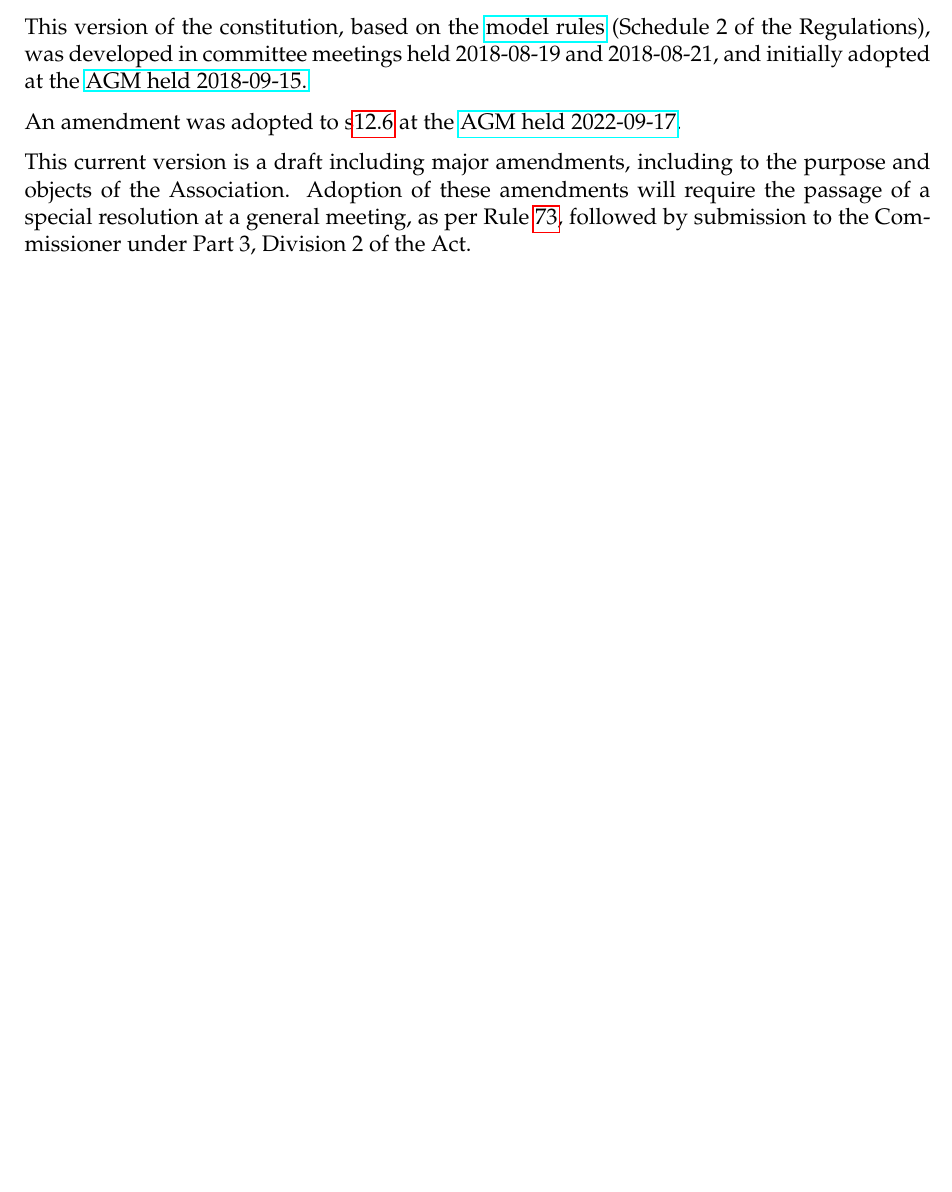
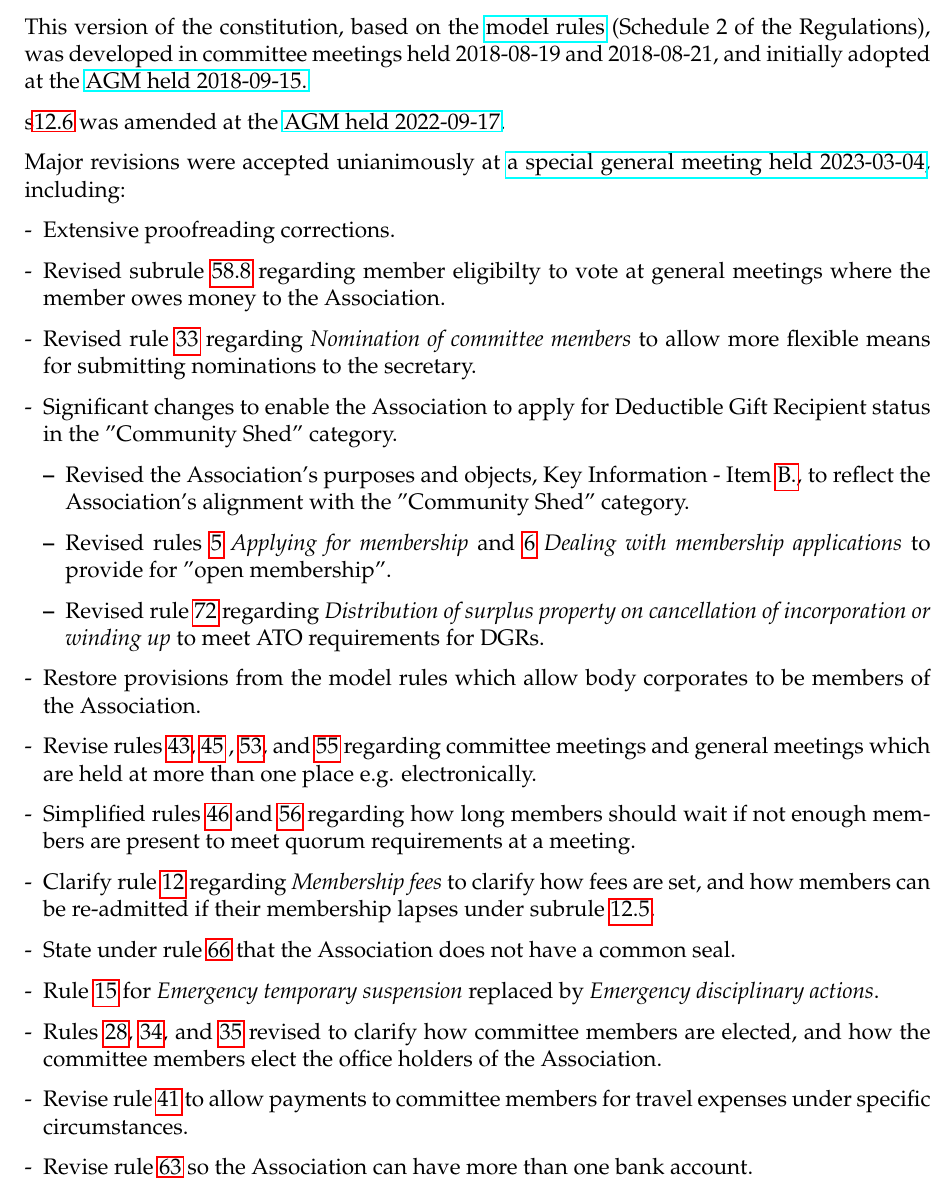
Before and after one commit to Perth-Artifactory/bureaucracy, a LaTeX document (constitution.tex, which reads sections/revision_history.tex): part of page 5 of 50, cut so that both start at the same text, the shorter picture padded with empty space. Compiled offline with pdfLaTeX.

Commit message:
Revise revision history

```diff
--- a/sections/revision_history.tex
+++ b/sections/revision_history.tex
@@ -5,8 +5,30 @@
 
 This version of the constitution, based on the \href{https://www.commerce.wa.gov.au/consumer-protection/model-rules}{model rules} (Schedule 2 of the Regulations), was developed in committee meetings held 2018-08-19 and 2018-08-21, and initially adopted at the \href{https://wiki.artifactory.org.au/en/minutes/AGM/2018-09-15}{AGM held 2018-09-15.}
 
-An amendment was adopted to s\ref{member-rejoins-after-failing-to-pay-fee} at the \href{https://wiki.artifactory.org.au/en/minutes/AGM/2022-09-17}{AGM held 2022-09-17}.
+s\ref{member-rejoins-after-failing-to-pay-fee} was amended at the \href{https://wiki.artifactory.org.au/en/minutes/AGM/2022-09-17}{AGM held 2022-09-17}.
 
-This current version is a draft including major amendments, including to the purpose and objects of the Association. Adoption of these amendments will require the passage of a special resolution at a general meeting, as per Rule \ref{alteration-of-rules}, followed by submission to the Commissioner under Part 3, Division 2 of the Act.
+Major revisions were accepted unianimously at \href{https://wiki.artifactory.org.au/en/minutes/SGM/2022-03-04}{a special general meeting held 2023-03-04}, including:
+
+\begin{itemize}
+    \item Extensive proofreading corrections.
+    \item Revised subrule \ref{member-cannot-vote-with-debts} regarding member eligibilty to vote at general meetings where the member owes money to the Association.
+    \item Revised rule \ref{nomination-of-committee-members} regarding \textit{Nomination of committee members} to allow more flexible means for submitting nominations to the secretary.
+    \item Significant changes to enable the Association to apply for Deductible Gift Recipient status in the "Community Shed" category.
+          \begin{itemize}
+              \item Revised the Association's purposes and objects, Key Information - Item \ref{key-info-objects-purposes}, to reflect the Association's alignment with the "Community Shed" category.
+              \item Revised rules \ref{applying-for-membership} \textit{Applying for membership} and \ref{dealing-with-membership-applications} \textit{Dealing with membership applications} to provide for "open membership".
+              \item Revised rule \ref{distribution-of-surplus-property-on-cancellation-of-incorporation-or-winding-up} regarding \textit{Distribution of surplus property on cancellation of incorporation or winding up} to meet ATO requirements for DGRs.
+          \end{itemize}
+    \item Restore provisions from the model rules which allow body corporates to be members of the Association.
+    \item Revise rules \ref{notice-of-committee-meetings}, \ref{use-of-technology-to-be-present-at-committee-meetings} , \ref{notice-of-general-meetings}, and \ref{general-meeting-at-more-than-one-place} regarding committee meetings and general meetings which are held at more than one place e.g. electronically.
+    \item Simplified rules \ref{quorum-for-committee-meetings} and \ref{presiding-member-and-quorum-for-general-meetings} regarding how long members should wait if not enough members are present to meet quorum requirements at a meeting.
+    \item Clarify rule \ref{membership-fees} regarding \textit{Membership fees} to clarify how fees are set, and how members can be re-admitted if their membership lapses under subrule \ref{member-fails-to-pay-fee}.
+    \item State under rule \ref{executing-documents} that the Association does not have a common seal.
+    \item Rule \ref{emergency-disciplinary-actions} for \textit{Emergency temporary suspension} replaced by \textit{Emergency disciplinary actions}.
+    \item Rules \ref{committee-members}, \ref{election-of-committee-members}, and \ref{election-of-office-holders} revised to clarify how committee members are elected, and how the committee members elect the office holders of the Association.
+    \item Revise rule \ref{payments-to-committee-members} to allow payments to committee members for travel expenses under specific circumstances.
+    \item Revise rule \ref{control-of-funds} so the Association can have more than one bank account.
+
+\end{itemize}
 
 \end{document}
```
